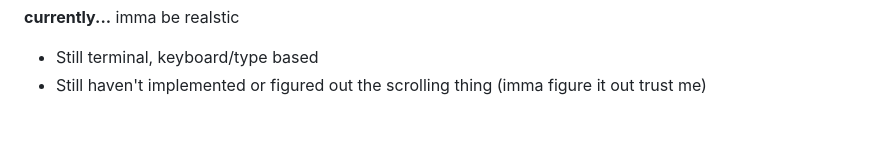
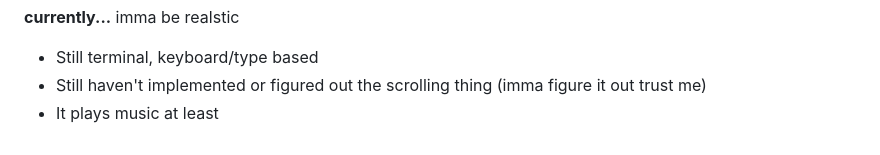
Before and after one commit to pringlecorte/The-Quintessential-Quintuplets-Pose-Tracker, a Markdown page: README.md, the part around the change. Drawn GitHub-style.

```diff
--- a/README.md
+++ b/README.md
@@ -113,3 +113,4 @@ LETS GOO I MANAGED TO FIX AND IMPLEMENT JUKEBOX YOU CAN NOW SEARCH FOR THE SONGS
   imma be realstic
   - Still terminal, keyboard/type based
   - Still haven't implemented or figured out the scrolling thing (imma figure it out trust me)
+  - It plays music at least
```
